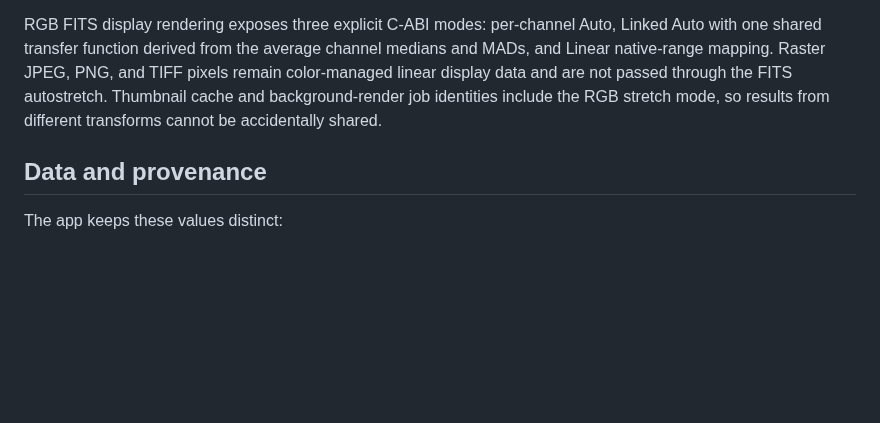
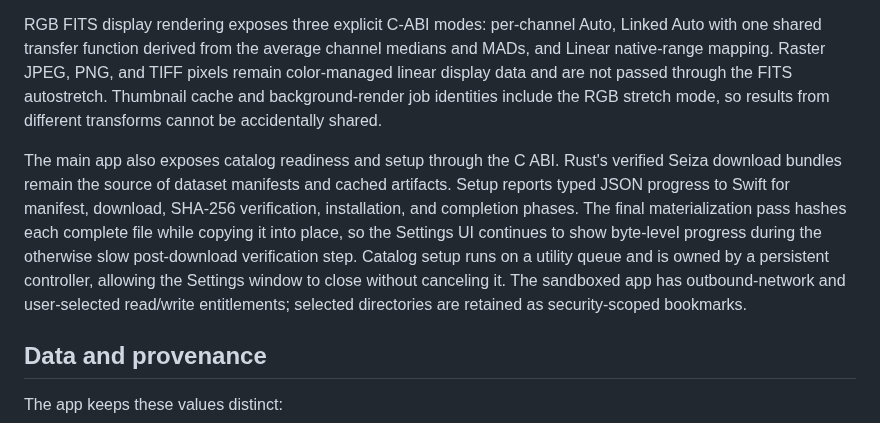
Before and after one commit to theatrus/seiza-mac, a Markdown page: docs/ARCHITECTURE.md, the part around the change. Rendered like a GitHub page; blank space fills up the shorter version.

```diff
--- a/docs/ARCHITECTURE.md
+++ b/docs/ARCHITECTURE.md
@@ -52,6 +52,18 @@ through the FITS autostretch. Thumbnail cache and background-render job
 identities include the RGB stretch mode, so results from different transforms
 cannot be accidentally shared.
 
+The main app also exposes catalog readiness and setup through the C ABI. Rust's
+verified Seiza download bundles remain the source of dataset manifests and
+cached artifacts. Setup reports typed JSON progress to Swift for manifest,
+download, SHA-256 verification, installation, and completion phases. The final
+materialization pass hashes each complete file while copying it into place, so
+the Settings UI continues to show byte-level progress during the otherwise slow
+post-download verification step. Catalog setup runs on a utility queue and is
+owned by a persistent controller, allowing the Settings window to close without
+canceling it. The sandboxed app has outbound-network and user-selected
+read/write entitlements; selected directories are retained as security-scoped
+bookmarks.
+
 ## Data and provenance
 
 The app keeps these values distinct:
```
Also changed, not shown: README.md (+69 -54 lines), docs/ROADMAP.md (+5 -3 lines), docs/images/seiza-catalog-setup.jpg (added), 10 other files.
